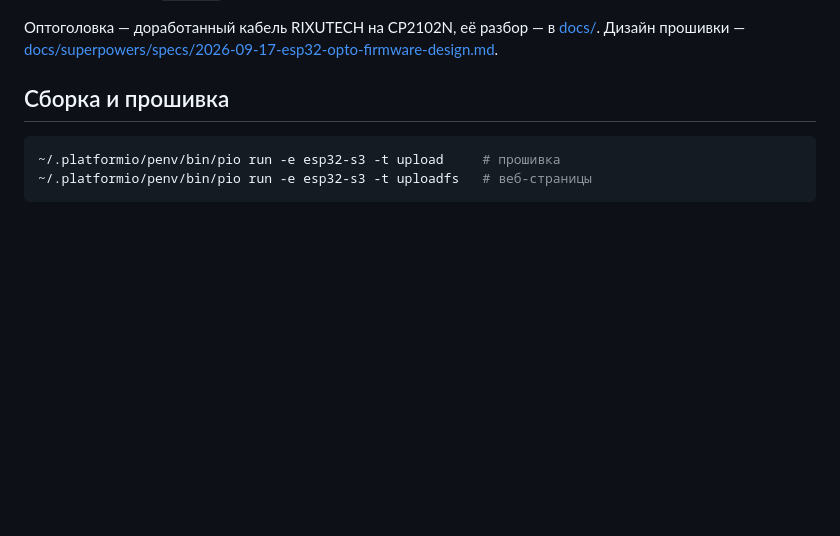
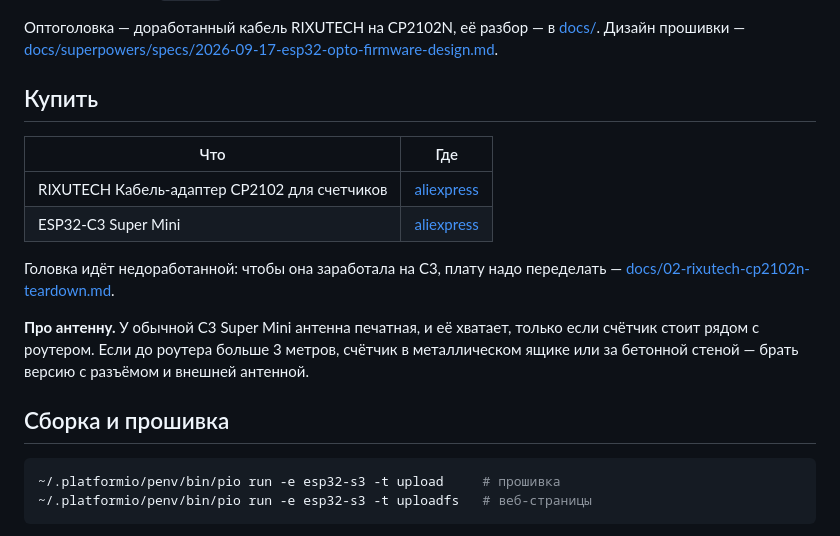
Before and after one commit to waterius/esp32-opto, a Markdown page: README.md, the part around the change. Drawn GitHub-style; blank space fills up the shorter version.

Commit message:
docs: раздел «Купить» в README
Головка RIXUTECH и ESP32-C3 Super Mini со ссылками. Отдельно оговорено,
когда печатной антенны не хватит: дальше трёх метров от роутера, в
металлическом ящике или за бетонной стеной нужна плата с разъёмом под
внешнюю антенну.

Co-Authored-By: Claude Opus 5 (1M context) <noreply@anthropic.com>
Claude-Session: https://claude.ai/code/session_013NJM5iiEH1vaRa82UDhstj

```diff
--- a/README.md
+++ b/README.md
@@ -16,6 +16,21 @@
 Оптоголовка — доработанный кабель RIXUTECH на CP2102N, её разбор — в
 [docs/](docs/README.md). Дизайн прошивки —
 [docs/superpowers/specs/2026-09-17-esp32-opto-firmware-design.md](docs/superpowers/specs/2026-09-17-esp32-opto-firmware-design.md).
+
+## Купить
+
+| Что | Где |
+|---|---|
+| RIXUTECH Кабель-адаптер CP2102 для счетчиков | [aliexpress](https://aliexpress.ru/item/1005003440102435.html) |
+| ESP32-C3 Super Mini | [aliexpress](https://aliexpress.ru/wholesale?SearchText=+ESP32-C3+super+mini) |
+
+Головка идёт недоработанной: чтобы она заработала на C3, плату надо
+переделать — [docs/02-rixutech-cp2102n-teardown.md](docs/02-rixutech-cp2102n-teardown.md).
+
+**Про антенну.** У обычной C3 Super Mini антенна печатная, и её хватает, только
+если счётчик стоит рядом с роутером. Если до роутера больше 3 метров, счётчик
+в металлическом ящике или за бетонной стеной — брать версию с разъёмом и
+внешней антенной.
 
 ## Сборка и прошивка
 
```
